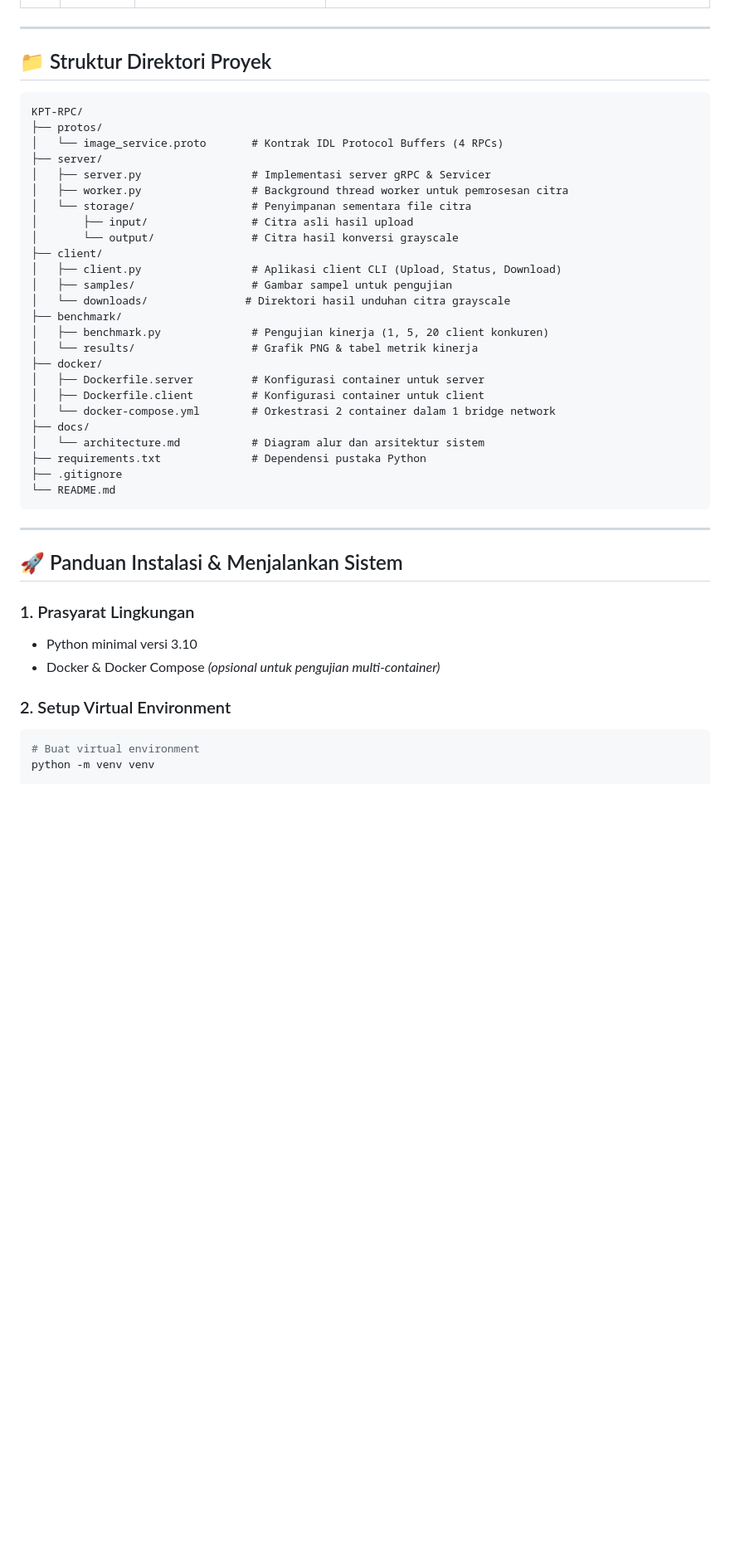
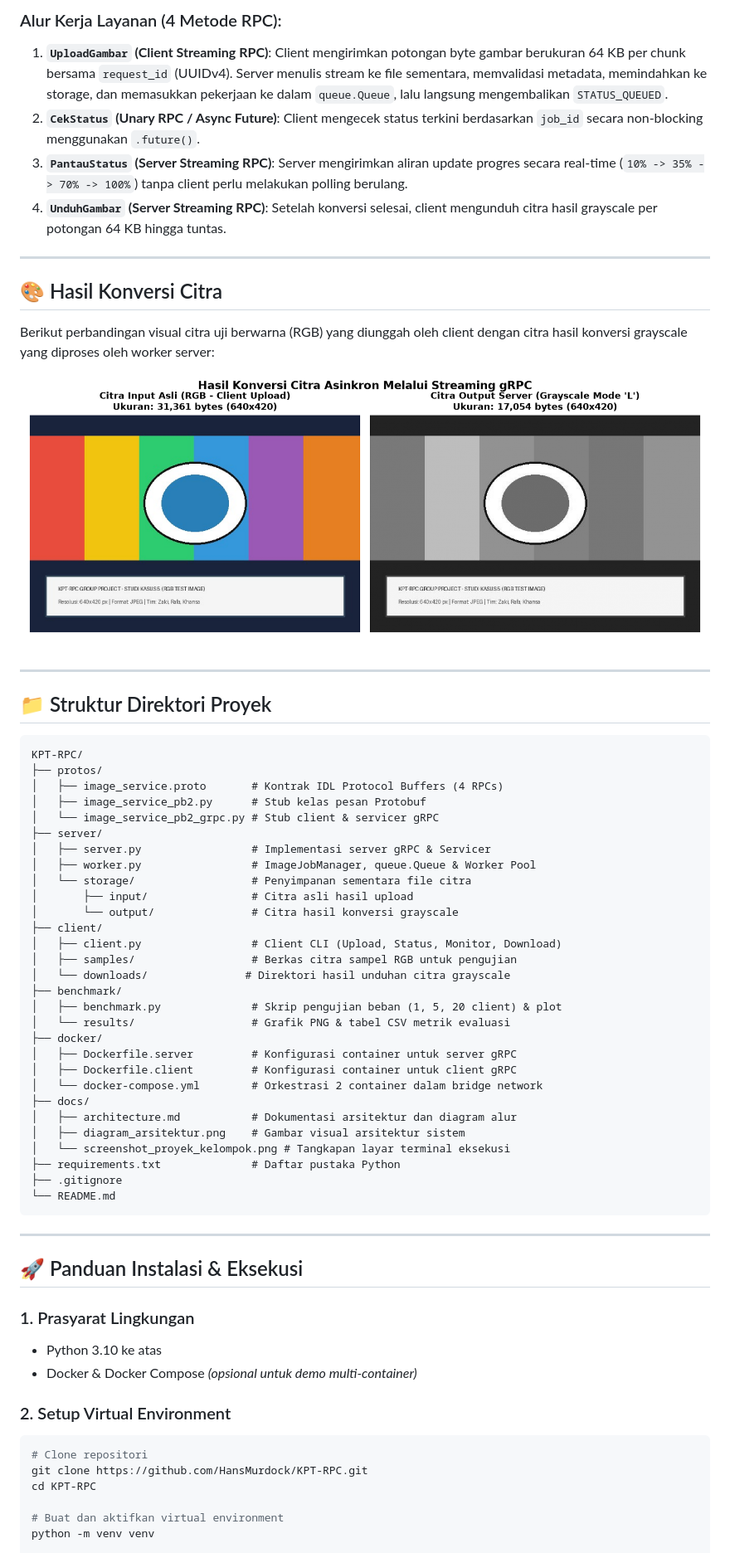
Before and after one commit to HansMurdock/KPT-RPC, a Markdown page: README.md, the part around one of its changes. Shown at 83% size. GitHub-like rendering; pictures changed too: benchmark/results/perbandingan_grayscale.png (added); blank space fills up the shorter version.

Commit message:
docs: add benchmark visual results, execution screenshots, and complete README documentation
# Conflicts:
#	README.md

````diff
--- a/README.md
+++ b/README.md
@@ -15,3 +25,16 @@ Studi Kasus 5: _Antrian Pengolahan Gambar (Client mengunggah gambar, Server meng
+### Alur Kerja Layanan (4 Metode RPC):
+1. **`UploadGambar` (Client Streaming RPC)**: Client mengirimkan potongan byte gambar berukuran 64 KB per chunk bersama `request_id` (UUIDv4). Server menulis stream ke file sementara, memvalidasi metadata, memindahkan ke storage, dan memasukkan pekerjaan ke dalam `queue.Queue`, lalu langsung mengembalikan `STATUS_QUEUED`.
+2. **`CekStatus` (Unary RPC / Async Future)**: Client mengecek status terkini berdasarkan `job_id` secara non-blocking menggunakan `.future()`.
+3. **`PantauStatus` (Server Streaming RPC)**: Server mengirimkan aliran update progres secara real-time (`10% -> 35% -> 70% -> 100%`) tanpa client perlu melakukan polling berulang.
+4. **`UnduhGambar` (Server Streaming RPC)**: Setelah konversi selesai, client mengunduh citra hasil grayscale per potongan 64 KB hingga tuntas.
+
+---
+
+## 🎨 Hasil Konversi Citra
+
+Berikut perbandingan visual citra uji berwarna (RGB) yang diunggah oleh client dengan citra hasil konversi grayscale yang diproses oleh worker server:
+
+![Perbandingan Citra Input RGB vs Output Grayscale](benchmark/results/perbandingan_grayscale.png)
 
 ---
 
@@ -20,43 +43,49 @@ Studi Kasus 5: _Antrian Pengolahan Gambar (Client mengunggah gambar, Server meng
 ```text
 KPT-RPC/
 ├── protos/
-│   └── image_service.proto       # Kontrak IDL Protocol Buffers (4 RPCs)
+│   ├── image_service.proto       # Kontrak IDL Protocol Buffers (4 RPCs)
+│   ├── image_service_pb2.py      # Stub kelas pesan Protobuf
+│   └── image_service_pb2_grpc.py # Stub client & servicer gRPC
 ├── server/
 │   ├── server.py                 # Implementasi server gRPC & Servicer
-│   ├── worker.py                 # Background thread worker untuk pemrosesan citra
+│   ├── worker.py                 # ImageJobManager, queue.Queue & Worker Pool
 │   └── storage/                  # Penyimpanan sementara file citra
 │       ├── input/                # Citra asli hasil upload
 │       └── output/               # Citra hasil konversi grayscale
 ├── client/
-│   ├── client.py                 # Aplikasi client CLI (Upload, Status, Download)
-│   ├── samples/                  # Gambar sampel untuk pengujian
+│   ├── client.py                 # Client CLI (Upload, Status, Monitor, Download)
+│   ├── samples/                  # Berkas citra sampel RGB untuk pengujian
 │   └── downloads/               # Direktori hasil unduhan citra grayscale
 ├── benchmark/
-│   ├── benchmark.py              # Pengujian kinerja (1, 5, 20 client konkuren)
-│   └── results/                  # Grafik PNG & tabel metrik kinerja
+│   ├── benchmark.py              # Skrip pengujian beban (1, 5, 20 client) & plot
+│   └── results/                  # Grafik PNG & tabel CSV metrik evaluasi
 ├── docker/
-│   ├── Dockerfile.server         # Konfigurasi container untuk server
-│   ├── Dockerfile.client         # Konfigurasi container untuk client
-│   └── docker-compose.yml        # Orkestrasi 2 container dalam 1 bridge network
+│   ├── Dockerfile.server         # Konfigurasi container untuk server gRPC
+│   ├── Dockerfile.client         # Konfigurasi container untuk client gRPC
+│   └── docker-compose.yml        # Orkestrasi 2 container dalam bridge network
 ├── docs/
-│   └── architecture.md           # Diagram alur dan arsitektur sistem
-├── requirements.txt              # Dependensi pustaka Python
+│   ├── architecture.md           # Dokumentasi arsitektur dan diagram alur
+│   ├── diagram_arsitektur.png    # Gambar visual arsitektur sistem
+│   └── screenshot_proyek_kelompok.png # Tangkapan layar terminal eksekusi
+├── requirements.txt              # Daftar pustaka Python
 ├── .gitignore
 └── README.md
 ```
 
 ---
 
-## 🚀 Panduan Instalasi & Menjalankan Sistem
+## 🚀 Panduan Instalasi & Eksekusi
 
 ### 1. Prasyarat Lingkungan
-
-- Python minimal versi 3.10
-- Docker & Docker Compose _(opsional untuk pengujian multi-container)_
+* Python 3.10 ke atas
+* Docker & Docker Compose *(opsional untuk demo multi-container)*
 
 ### 2. Setup Virtual Environment
+```bash
+# Clone repositori
+git clone https://github.com/HansMurdock/KPT-RPC.git
+cd KPT-RPC
 
-```bash
-# Buat virtual environment
+# Buat dan aktifkan virtual environment
 python -m venv venv
 
````
Also changed, not shown: other parts of README.md (+50 -27 lines), benchmark/results/grafik_kinerja_kelompok.png (added), docs/screenshot_proyek_kelompok.png (added), 2 other files.
